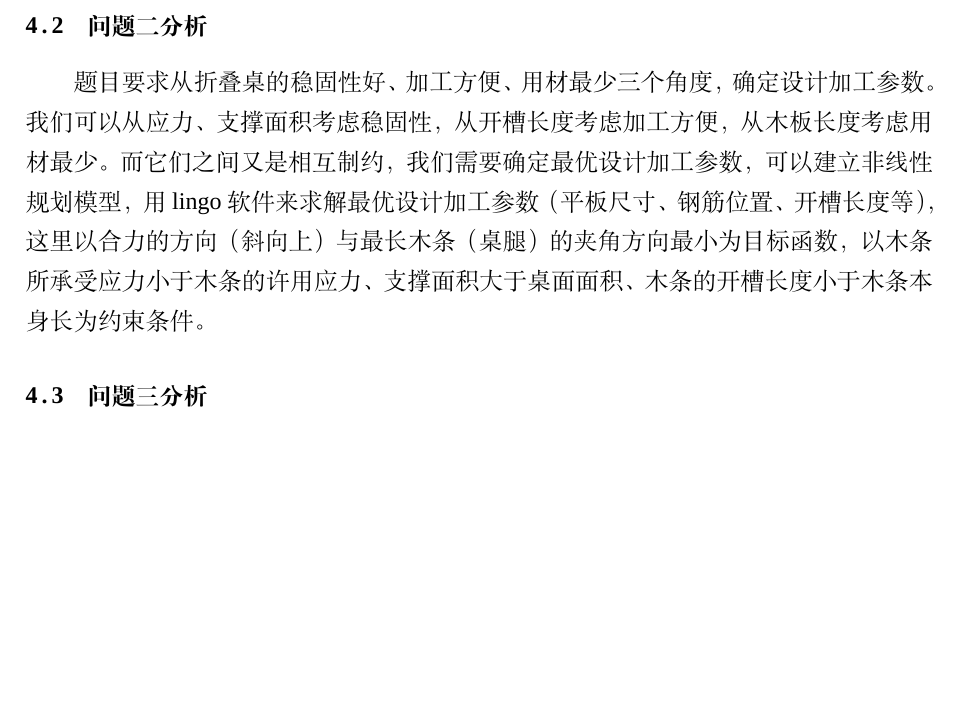
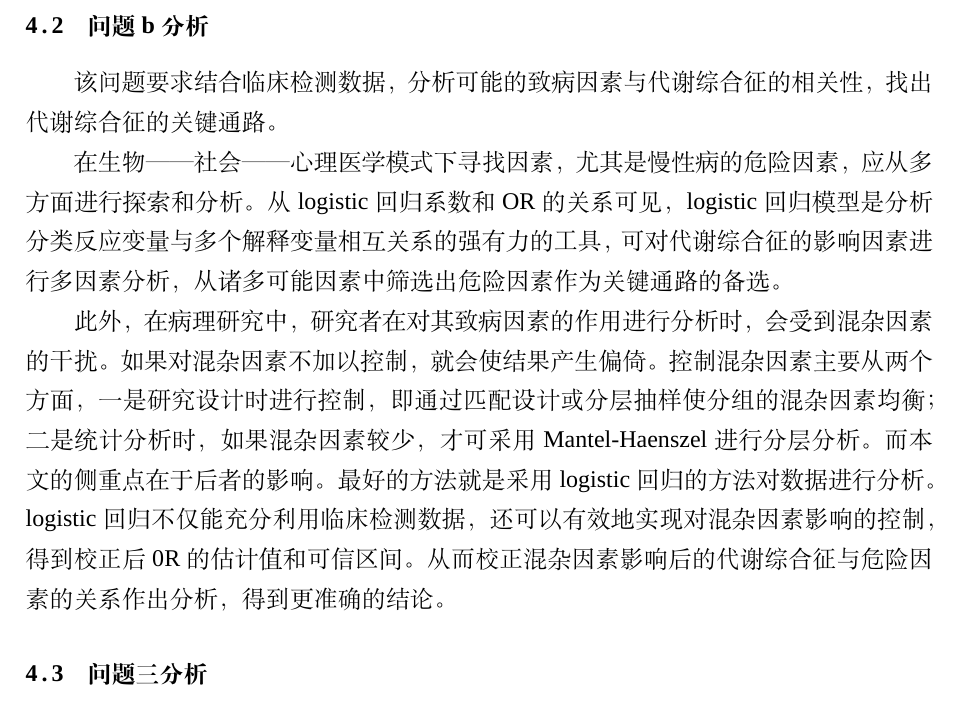
Before and after one commit to innocenceTT/ShenzhenMCM, a LaTeX thesis (example.tex): part of page 6 of 6, cut so that both start at the same text, the shorter picture padded with empty space. Compiled offline with XeLaTeX; a missing font is replaced by an installed copy or a similar font.

Commit message:
问题分析b1
问题分析b一改

```diff
--- a/example.tex
+++ b/example.tex
@@ -70,8 +70,12 @@ c)若给定一个新的人类群体数据集（10人），包含了每个个体
 \section{问题分析}
 \subsection{问题一分析}
 题目要求建立模型描述折叠桌的动态变化图，由于在折叠时用力大小的不同，我们不能描述在某一时刻折叠桌的具体形态，但我们可以用每根木条的角度变化来描述折叠桌的动态变化。首先，我们知道折叠桌前后左右对称，我们可以运用几何知识求出四分之一木条的角度变化。最后，根据初始时刻和最终形态两种状态求出桌腿木条开槽的长度。
-\subsection{问题二分析}
-题目要求从折叠桌的稳固性好、加工方便、用材最少三个角度，确定设计加工参数。我们可以从应力、支撑面积考虑稳固性，从开槽长度考虑加工方便，从木板长度考虑用材最少。而它们之间又是相互制约，我们需要确定最优设计加工参数，可以建立非线性规划模型，用lingo软件来求解最优设计加工参数（平板尺寸、钢筋位置、开槽长度等），这里以合力的方向（斜向上）与最长木条（桌腿）的夹角方向最小为目标函数，以木条所承受应力小于木条的许用应力、支撑面积大于桌面面积、木条的开槽长度小于木条本身长为约束条件。
+\subsection{问题b分析}
+该问题要求结合临床检测数据，分析可能的致病因素与代谢综合征的相关性，找出代谢综合征的关键通路。
+
+在生物——社会——心理医学模式下寻找因素，尤其是慢性病的危险因素，应从多方面进行探索和分析。从logistic回归系数和OR的关系可见，logistic回归模型是分析分类反应变量与多个解释变量相互关系的强有力的工具，可对代谢综合征的影响因素进行多因素分析，从诸多可能因素中筛选出危险因素作为关键通路的备选。
+
+此外，在病理研究中，研究者在对其致病因素的作用进行分析时，会受到混杂因素的干扰。如果对混杂因素不加以控制，就会使结果产生偏倚。控制混杂因素主要从两个方面，一是研究设计时进行控制，即通过匹配设计或分层抽样使分组的混杂因素均衡；二是统计分析时，如果混杂因素较少，才可采用Mantel-Haenszel进行分层分析。而本文的侧重点在于后者的影响。最好的方法就是采用logistic回归的方法对数据进行分析。logistic回归不仅能充分利用临床检测数据，还可以有效地实现对混杂因素影响的控制，得到校正后0R的估计值和可信区间。从而校正混杂因素影响后的代谢综合征与危险因素的关系作出分析，得到更准确的结论。
 \subsection{问题三分析}
 题目要求制作软件的意思就是客户给定折叠桌高度、桌面边缘线的形状大小和桌脚边缘线的大致形状，将这些信息输入程序就得到客户想要的桌子。我们在求解最优设计加工参数时，自行给定桌面边缘线形状（椭圆、相交圆等），桌脚边缘线形状，折叠桌高度，应用第二问的非线性规划模型，用MATLAB软件绘制折叠桌截面图，得到自己设计的创意平板折叠桌。
 
```
